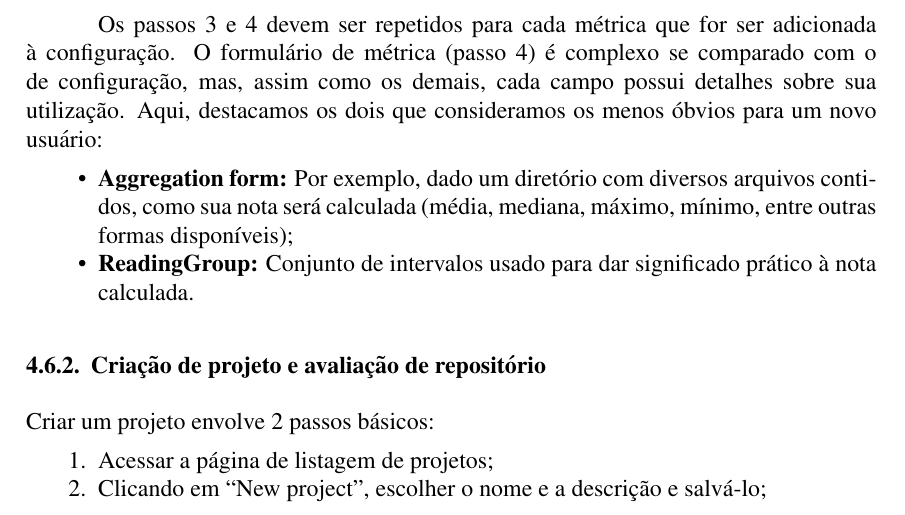
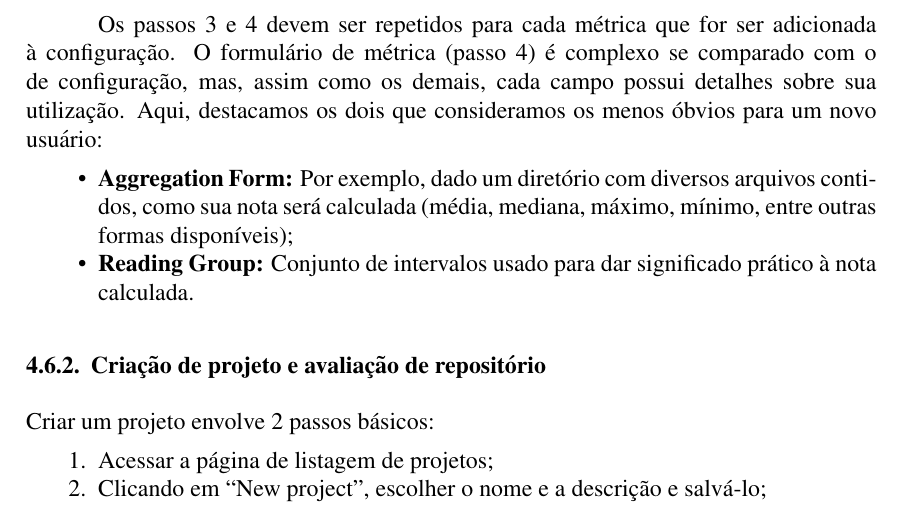
Before and after one commit to mezuro/mezuro-presentations, a LaTeX paper (articles/cbsoft/mezuro.tex): part of page 4 of 7, cut so that both start at the same text. Compiled offline with pdfLaTeX.

Commit message:
[CBSoft] Fixed Typo

```diff
--- a/articles/cbsoft/mezuro.tex
+++ b/articles/cbsoft/mezuro.tex
@@ -136,8 +136,8 @@ O projeto Mezuro (\url{http://mezuro.org}), com forte viés acadêmico, visa ser
 
     Os passos 3 e 4 devem ser repetidos para cada métrica que for ser adicionada à configuração. O formulário de métrica (passo 4) é complexo se comparado com o de configuração, mas, assim como os demais, cada campo possui detalhes sobre sua utilização. Aqui, destacamos os dois que consideramos os menos óbvios para um novo usuário:
     \begin{itemize}
-      \item \textbf{Aggregation form:} Por exemplo, dado um diretório com diversos arquivos contidos, como sua nota será calculada (média, mediana, máximo, mínimo, entre outras formas disponíveis);
-      \item \textbf{ReadingGroup:} Conjunto de intervalos usado para dar significado prático à nota calculada.
+      \item \textbf{Aggregation Form:} Por exemplo, dado um diretório com diversos arquivos contidos, como sua nota será calculada (média, mediana, máximo, mínimo, entre outras formas disponíveis);
+      \item \textbf{Reading Group:} Conjunto de intervalos usado para dar significado prático à nota calculada.
     \end{itemize}
 
     \subsubsection{Criação de projeto e avaliação de repositório}
```
